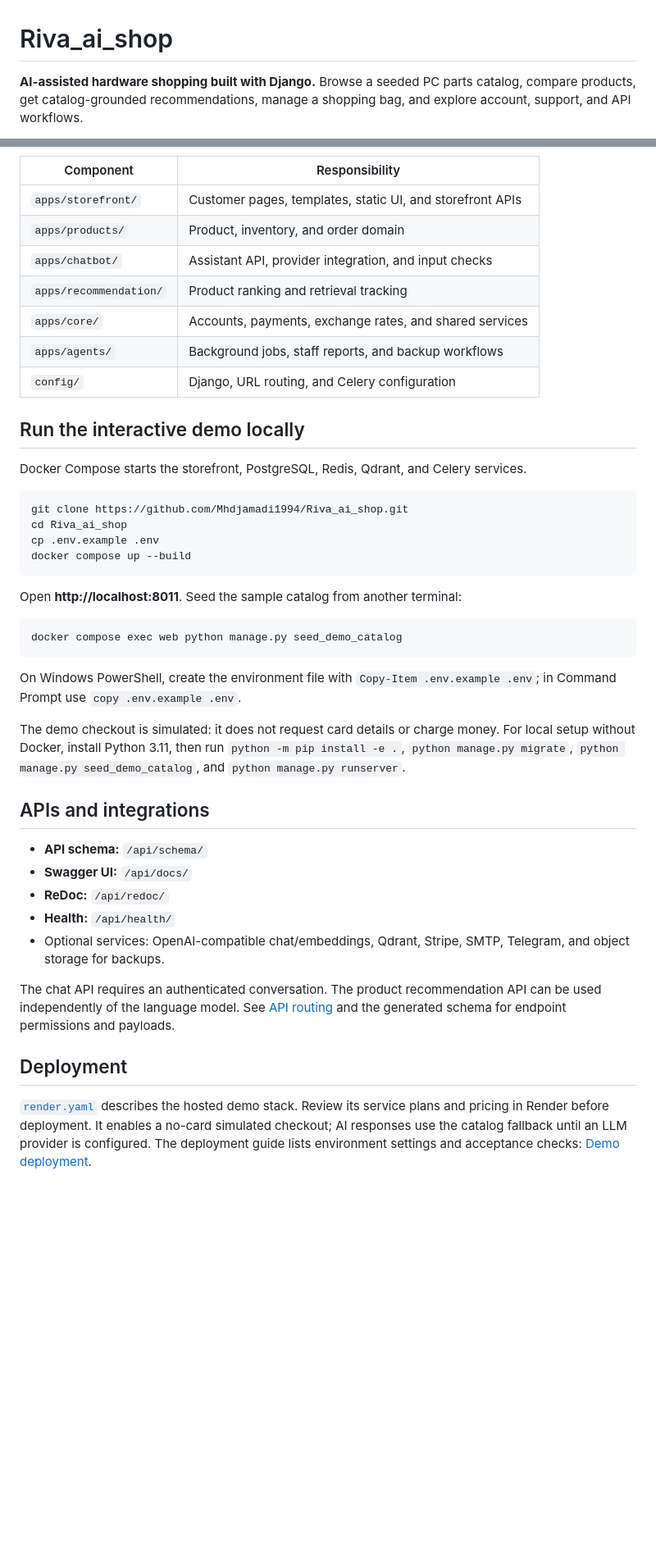
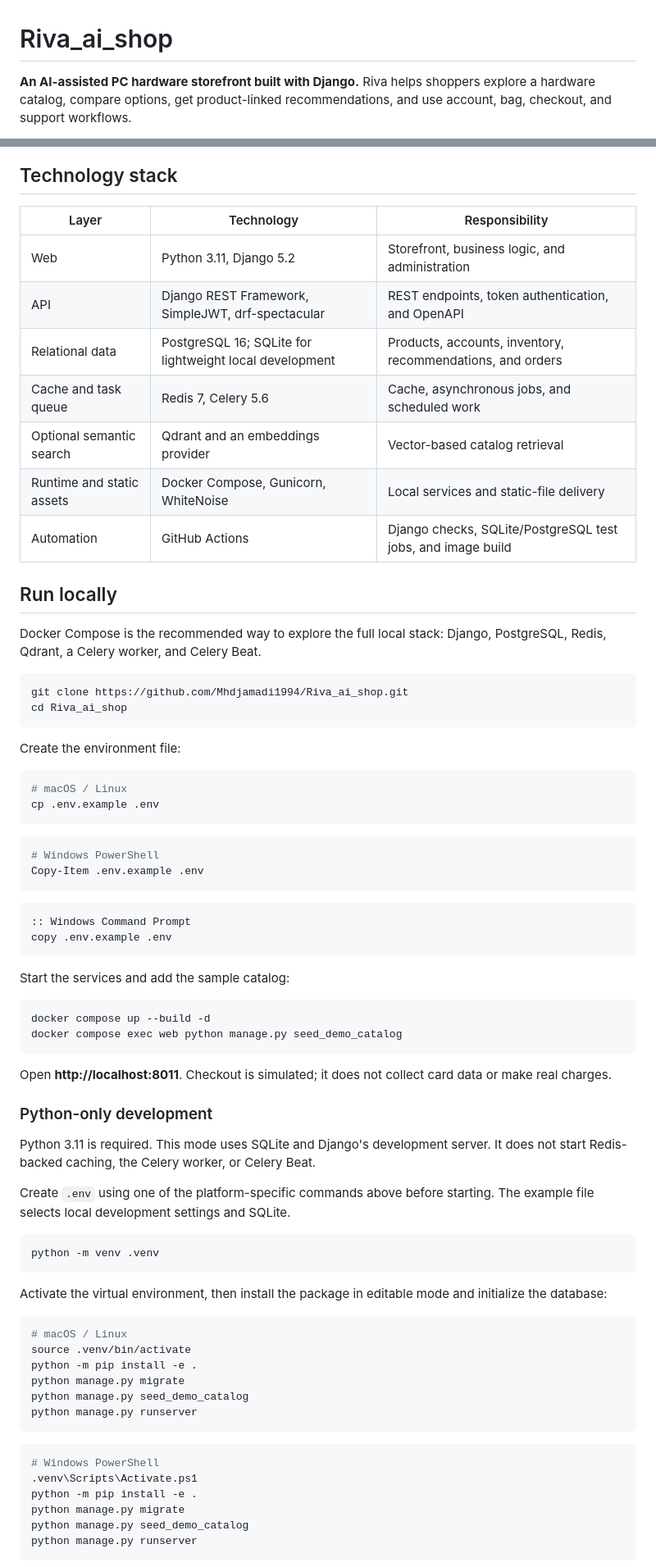
Before and after one commit to Mhdjamadi1994/Riva_ai_shop, a Markdown page: README.md, 2 parts joined by grey strips. Shown at 82% size. Rendered like a GitHub page; blank space fills up the shorter version.

Commit message:
Refine project README

````diff
--- a/README.md
+++ b/README.md
@@ -1,5 +1,5 @@
 # Riva_ai_shop
 
-**AI-assisted hardware shopping built with Django.** Browse a seeded PC parts catalog, compare products, get catalog-grounded recommendations, manage a shopping bag, and explore account, support, and API workflows.
+**An AI-assisted PC hardware storefront built with Django.** Riva helps shoppers explore a hardware catalog, compare options, get product-linked recommendations, and use account, bag, checkout, and support workflows.
 
 [![Python 3.11](https://img.shields.io/badge/Python-3.11-3776AB?logo=python&logoColor=white)](https://www.python.org/downloads/release/python-3110/)
@@ -81,47 +100,80 @@ flowchart LR
     Beat[Celery Beat] --> Redis
 ```
 
-| Component | Responsibility |
-|---|---|
-| `apps/storefront/` | Customer pages, templates, static UI, and storefront APIs |
-| `apps/products/` | Product, inventory, and order domain |
-| `apps/chatbot/` | Assistant API, provider integration, and input checks |
-| `apps/recommendation/` | Product ranking and retrieval tracking |
-| `apps/core/` | Accounts, payments, exchange rates, and shared services |
-| `apps/agents/` | Background jobs, staff reports, and backup workflows |
-| `config/` | Django, URL routing, and Celery configuration |
+## Technology stack
 
-## Run the interactive demo locally
+| Layer | Technology | Responsibility |
+|---|---|---|
+| Web | Python 3.11, Django 5.2 | Storefront, business logic, and administration |
+| API | Django REST Framework, SimpleJWT, drf-spectacular | REST endpoints, token authentication, and OpenAPI |
+| Relational data | PostgreSQL 16; SQLite for lightweight local development | Products, accounts, inventory, recommendations, and orders |
+| Cache and task queue | Redis 7, Celery 5.6 | Cache, asynchronous jobs, and scheduled work |
+| Optional semantic search | Qdrant and an embeddings provider | Vector-based catalog retrieval |
+| Runtime and static assets | Docker Compose, Gunicorn, WhiteNoise | Local services and static-file delivery |
+| Automation | GitHub Actions | Django checks, SQLite/PostgreSQL test jobs, and image build |
 
-Docker Compose starts the storefront, PostgreSQL, Redis, Qdrant, and Celery services.
+## Run locally
+
+Docker Compose is the recommended way to explore the full local stack: Django, PostgreSQL, Redis, Qdrant, a Celery worker, and Celery Beat.
 
 ```bash
 git clone https://github.com/Mhdjamadi1994/Riva_ai_shop.git
 cd Riva_ai_shop
-cp .env.example .env
-docker compose up --build
 ```
 
-Open **http://localhost:8011**. Seed the sample catalog from another terminal:
+Create the environment file:
 
 ```bash
+# macOS / Linux
+cp .env.example .env
+```
+
+```powershell
+# Windows PowerShell
+Copy-Item .env.example .env
+```
+
+```bat
+:: Windows Command Prompt
+copy .env.example .env
+```
+
+Start the services and add the sample catalog:
+
+```bash
+docker compose up --build -d
 docker compose exec web python manage.py seed_demo_catalog
 ```
 
-On Windows PowerShell, create the environment file with `Copy-Item .env.example .env`; in Command Prompt use `copy .env.example .env`.
+Open **http://localhost:8011**. Checkout is simulated; it does not collect card data or make real charges.
 
-The demo checkout is simulated: it does not request card details or charge money. For local setup without Docker, install Python 3.11, then run `python -m pip install -e .`, `python manage.py migrate`, `python manage.py seed_demo_catalog`, and `python manage.py runserver`.
+### Python-only development
 
-## APIs and integrations
+Python 3.11 is required. This mode uses SQLite and Django's development server. It does not start Redis-backed caching, the Celery worker, or Celery Beat.
 
-- **API schema:** `/api/schema/`
-- **Swagger UI:** `/api/docs/`
-- **ReDoc:** `/api/redoc/`
-- **Health:** `/api/health/`
-- Optional services: OpenAI-compatible chat/embeddings, Qdrant, Stripe, SMTP, Telegram, and object storage for backups.
+Create `.env` using one of the platform-specific commands above before starting. The example file selects local development settings and SQLite.
 
-The chat API requires an authenticated conversation. The product recommendation API can be used independently of the language model. See [API routing](config/urls.py) and the generated schema for endpoint permissions and payloads.
+```bash
+python -m venv .venv
+```
 
-## Deployment
+Activate the virtual environment, then install the package in editable mode and initialize the database:
 
-[`render.yaml`](render.yaml) describes the hosted demo stack. Review its service plans and pricing in Render before deployment. It enables a no-card simulated checkout; AI responses use the catalog fallback until an LLM provider is configured. The deployment guide lists environment settings and acceptance checks: [Demo deployment](docs/DEMO_DEPLOYMENT.md).
+```bash
+# macOS / Linux
+source .venv/bin/activate
+python -m pip install -e .
+python manage.py migrate
+python manage.py seed_demo_catalog
+python manage.py runserver
+```
+
+```powershell
+# Windows PowerShell
+.venv\Scripts\Activate.ps1
+python -m pip install -e .
+python manage.py migrate
+python manage.py seed_demo_catalog
+python manage.py runserver
+```
+
````
Also changed, not shown: other parts of README.md (+102 -49 lines).
